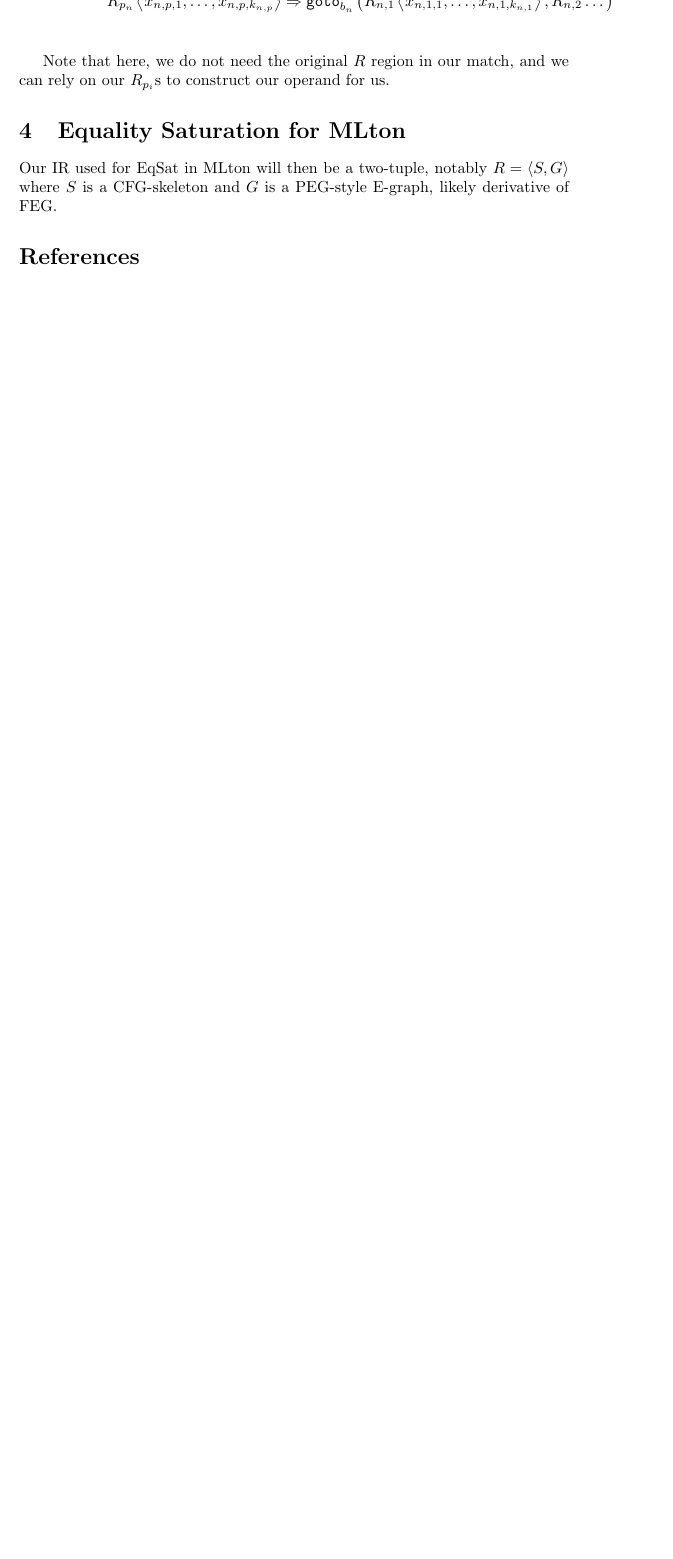
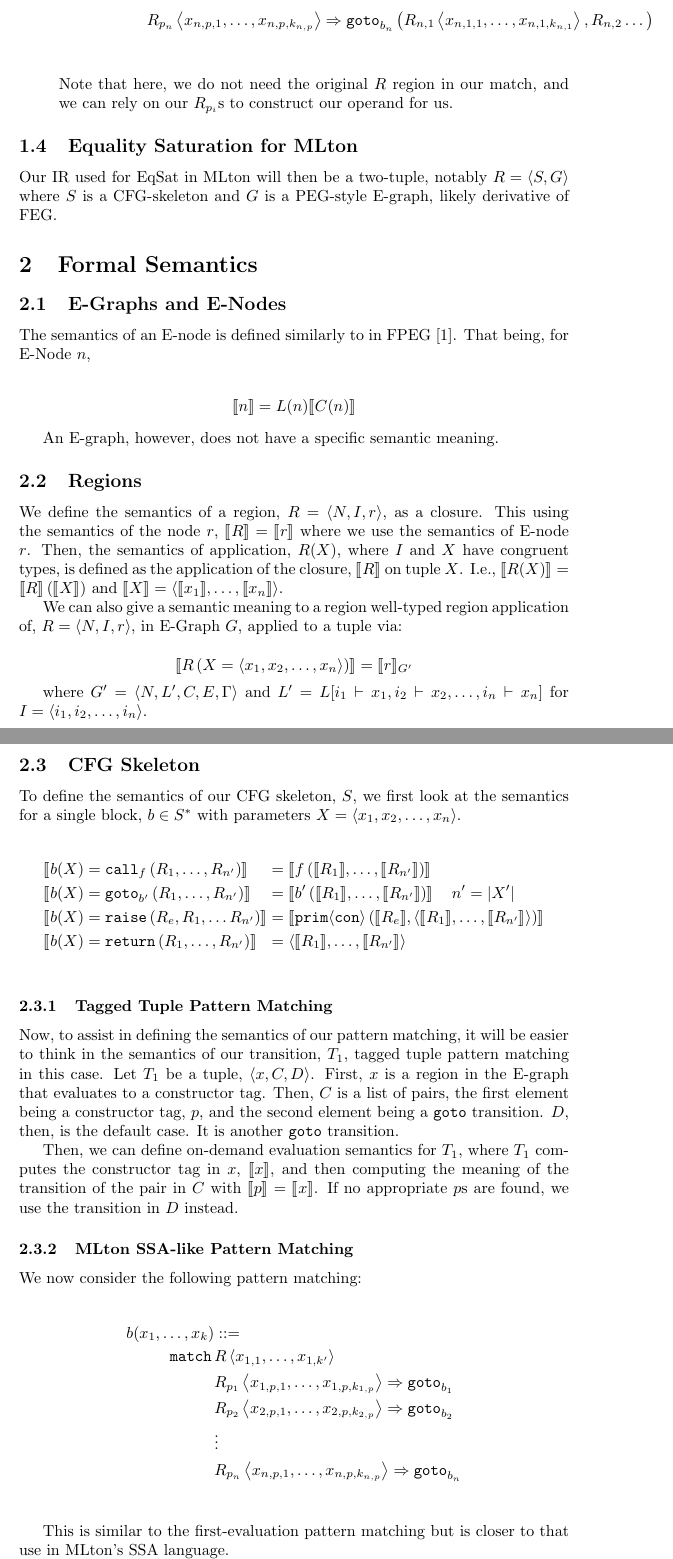
Before and after one commit to jordanaq/MLton-Equality-Saturation-Papers, a LaTeX document (working/cfg_semantics.tex): part of page 4 of 4 before the commit and two parts of pages 4 and 5 of 6 after it, the two joined at a grey line, cut at the place of the change, the shorter picture padded with empty space. Compiled offline with pdfLaTeX.

Commit message:
Updated semantics

```diff
--- a/working/cfg_semantics.tex
+++ b/working/cfg_semantics.tex
@@ -103,10 +106,82 @@ b(x_1, \dots, x_k) &&&::=  \\
 
 Note that here, we do not need the original $R$ region in our match, and we can rely on our $R_{p_i}$s to construct our operand for us.
 
+\end{itemize}
 
-\section{Equality Saturation for MLton}
+\subsection{Equality Saturation for MLton}
 
 Our IR used for EqSat in MLton will then be a two-tuple, notably $R=\langle S, G \rangle$ where $S$ is a CFG-skeleton and $G$ is a PEG-style E-graph, likely derivative of FEG.
+
+
+\section{Formal Semantics}
+
+\subsection{E-Graphs and E-Nodes}
+
+The semantics of an E-node is defined similarly to in FPEG~\cite{dellaneve_2023}. That being, for E-Node $n$,
+
+\begin{alignat*}{1}
+  \llbracket n \rrbracket &= L(n) \llbracket C(n) \rrbracket
+\end{alignat*}
+
+
+An E-graph, however, does not have a specific semantic meaning.
+
+
+\subsection{Regions}
+
+We define the semantics of a region, $R = \langle N, I, r \rangle$, as a closure. This using the semantics of the node $r$, $\llbracket R \rrbracket = \llbracket r \rrbracket$ where we use the semantics of E-node $r$. Then, the semantics of application, $R (X)$, where $I$ and $X$ have congruent types, is defined as the application of the closure, $\llbracket R \rrbracket$ on tuple $X$. I.e., $\llbracket R (X) \rrbracket = \llbracket R \rrbracket \left( \llbracket X \rrbracket \right)$ and $\llbracket X \rrbracket = \langle \llbracket x_1 \rrbracket, \dots, \llbracket x_n \rrbracket \rangle$.
+
+We can also give a semantic meaning to a region well-typed region application of, $R = \left\langle N, I, r \right\rangle$, in E-Graph $G$, applied to a tuple via:
+
+$$
+  \llbracket R \left( X = \left\langle x_1, x_2, \dots , x_n \right\rangle \right) \rrbracket = \llbracket r \rrbracket_{G'}
+$$
+
+where $G' = \left\langle N, L', C, E, \Gamma \right\rangle$ and $L' = L[i_1 \vdash x_1, i_2 \vdash x_2, \dots, i_n \vdash x_n]$ for $I= \left\langle i_1, i_2, \dots, i_n \right\rangle$.
+
+
+\subsection{CFG Skeleton}
+
+To define the semantics of our CFG skeleton, $S$, we first look at the semantics for a single block, $b \in S^*$ with parameters $X = \langle x_1, x_2, \dots, x_{n}\rangle$.
+
+\begin{alignat*}{2}
+  \llbracket b (X) &= \texttt{call}_{f} \left( R_1, \dots, R_{n'} \right) \rrbracket
+                   &&= \left\llbracket f \left( \llbracket R_1 \rrbracket, \dots, \llbracket R_{n'} \rrbracket \right) \right\rrbracket \\
+  \llbracket b (X) &= \texttt{goto}_{b'} \left( R_1, \dots, R_{n'} \right)\rrbracket
+                   &&= \left\llbracket b' \left( \llbracket R_1 \rrbracket, \dots, \llbracket R_{n'} \rrbracket \right) \right\rrbracket \quad n' = |X'| \\
+  \llbracket b (X) &= \texttt{raise} \left( R_e, R_1, \dots R_{n'} \right) \rrbracket
+                   &&=\left\llbracket \texttt{prim}\langle\texttt{con}\rangle \left( \llbracket R_e \rrbracket, \langle \llbracket R_1 \rrbracket, \dots, \llbracket R_{n'} \rrbracket \rangle \right) \right\rrbracket \\
+  \llbracket b (X) &= \texttt{return} \left( R_1, \dots, R_{n'} \right) \rrbracket
+                  &&= \left\langle \llbracket R_1 \rrbracket, \dots, \llbracket R_{n'} \rrbracket \right\rangle \\
+\end{alignat*}
+
+
+
+\subsubsection{Tagged Tuple Pattern Matching}
+
+Now, to assist in defining the semantics of our pattern matching, it will be easier to think in the semantics of our transition, $T_1$, tagged tuple pattern matching in this case. Let $T_1$ be a tuple, $\langle x, C, D \rangle$. First, $x$ is a region in the E-graph that evaluates to a constructor tag. Then, $C$ is a list of pairs, the first element being a constructor tag, $p$, and the second element being a $\texttt{goto}$ transition. $D$, then, is the default case. It is another $\texttt{goto}$ transition.
+
+Then, we can define on-demand evaluation semantics for $T_1$, where $T_1$ computes the constructor tag in $x$, $\llbracket x \rrbracket$, and then computing the meaning of the transition of the pair in $C$ with $\llbracket p \rrbracket = \llbracket x \rrbracket$. If no appropriate $p$s are found, we use the transition in $D$ instead.
+
+
+\subsubsection{MLton SSA-like Pattern Matching}
+
+We now consider the following pattern matching:
+
+\begin{alignat*}{2}
+b(x_1, \dots, x_k) &&&::=  \\
+\texttt{match} \, &&& R \left\langle x_{1,1}, \dots, x_{1,k'} \right\rangle \\
+    & && R_{p_1} \left\langle x_{1,p,1}, \dots, x_{1,p,k_{1,p}} \right\rangle \Rightarrow \texttt{goto}_{b_1} \\
+    & && R_{p_2} \left\langle x_{2,p,1}, \dots, x_{2,p,k_{2,p}} \right\rangle \Rightarrow \texttt{goto}_{b_2} \\
+    & &&\vdots \\
+    & && R_{p_n} \left\langle x_{n,p,1}, \dots, x_{n,p,k_{n,p}} \right\rangle \Rightarrow \texttt{goto}_{b_n} \\
+\end{alignat*}
+
+
+This is similar to the first-evaluation pattern matching but is closer to that use in MLton's SSA language.
+
+Here, we can again define an on-demand meaning for our pattern matching transition, this time called $T_2$. Now, however, we execute pattern regions until one does not return $\bot$. What that pattern returns is twhat we give to the block in the goto.
+
 
 \bibliographystyle{plain}
 \bibliography{refs}
```
Also changed, not shown: working/cfg_semantics.tex (19 more changed lines).
